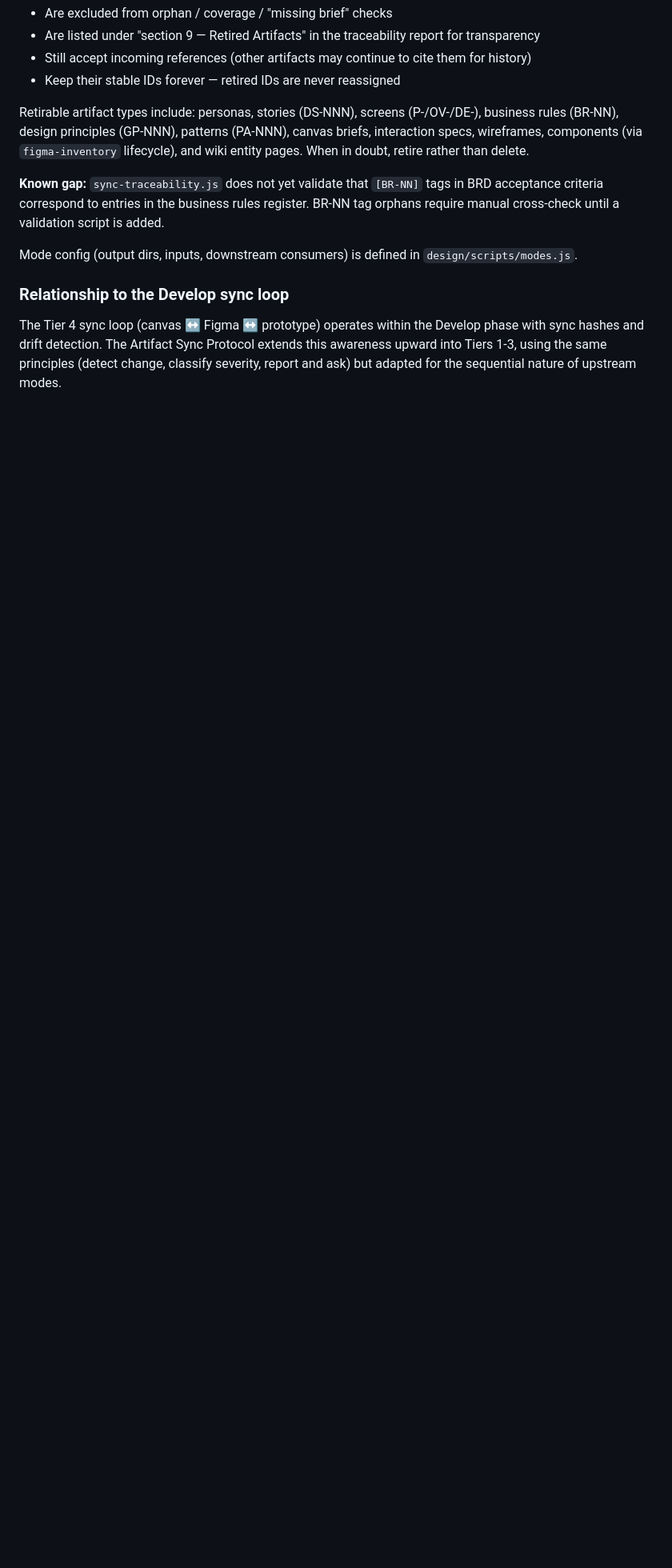
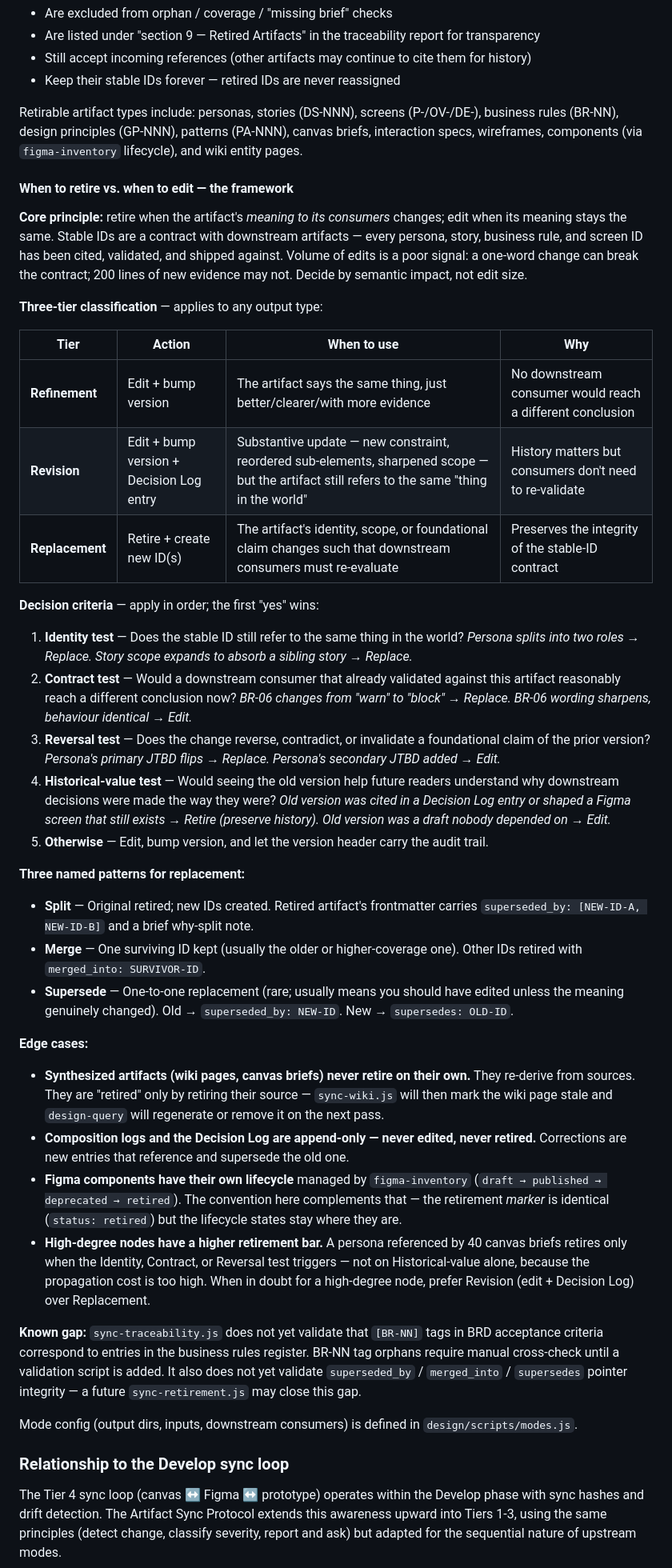
Before and after one commit to joelling/ai-design-infrastructure, a Markdown page: design/process/README.md, the part around the change. Shown at 80% size. GitHub-like rendering; blank space fills up the shorter version.

Commit message:
Add edit-vs-retire decision framework to retirement convention
Extends "Retirement status convention" in design/process/README.md with:
- Core principle: retire when meaning to consumers changes; edit when it stays
  the same. Volume of edits is not the signal.
- Three-tier classification: Refinement (edit + bump), Revision (edit + bump
  + Decision Log entry), Replacement (retire + new ID).
- Four ordered decision tests: Identity → Contract → Reversal →
  Historical-value. First "yes" wins.
- Three named replacement patterns: Split (superseded_by: [A, B]),
  Merge (merged_into: SURVIVOR), Supersede (1:1 supersedes/superseded_by).
- Edge cases: synthesized artifacts (wiki, canvas) never retire on their own;
  Decision Log and composition logs are append-only; figma-inventory
  lifecycle is complementary; high-degree nodes prefer Revision over
  Replacement when only Historical-value triggers.
- Notes a future sync-retirement.js to validate pointer integrity.

CLAUDE.md "Retire, don't delete" rule split into two: the retirement marker
contract, and the edit-vs-replace decision rule pointing at the framework.

```diff
--- a/design/process/README.md
+++ b/design/process/README.md
@@ -245,9 +245,42 @@ Artifacts can be retired without being deleted — retirement preserves history,
 - Still accept incoming references (other artifacts may continue to cite them for history)
 - Keep their stable IDs forever — retired IDs are never reassigned
 
-Retirable artifact types include: personas, stories (DS-NNN), screens (P-/OV-/DE-), business rules (BR-NN), design principles (GP-NNN), patterns (PA-NNN), canvas briefs, interaction specs, wireframes, components (via `figma-inventory` lifecycle), and wiki entity pages. When in doubt, retire rather than delete.
+Retirable artifact types include: personas, stories (DS-NNN), screens (P-/OV-/DE-), business rules (BR-NN), design principles (GP-NNN), patterns (PA-NNN), canvas briefs, interaction specs, wireframes, components (via `figma-inventory` lifecycle), and wiki entity pages.
 
-**Known gap:** `sync-traceability.js` does not yet validate that `[BR-NN]` tags in BRD acceptance criteria correspond to entries in the business rules register. BR-NN tag orphans require manual cross-check until a validation script is added.
+#### When to retire vs. when to edit — the framework
+
+**Core principle:** retire when the artifact's *meaning to its consumers* changes; edit when its meaning stays the same. Stable IDs are a contract with downstream artifacts — every persona, story, business rule, and screen ID has been cited, validated, and shipped against. Volume of edits is a poor signal: a one-word change can break the contract; 200 lines of new evidence may not. Decide by semantic impact, not edit size.
+
+**Three-tier classification** — applies to any output type:
+
+| Tier | Action | When to use | Why |
+|---|---|---|---|
+| **Refinement** | Edit + bump version | The artifact says the same thing, just better/clearer/with more evidence | No downstream consumer would reach a different conclusion |
+| **Revision** | Edit + bump version + Decision Log entry | Substantive update — new constraint, reordered sub-elements, sharpened scope — but the artifact still refers to the same "thing in the world" | History matters but consumers don't need to re-validate |
+| **Replacement** | Retire + create new ID(s) | The artifact's identity, scope, or foundational claim changes such that downstream consumers must re-evaluate | Preserves the integrity of the stable-ID contract |
+
+**Decision criteria** — apply in order; the first "yes" wins:
+
+1. **Identity test** — Does the stable ID still refer to the same thing in the world? *Persona splits into two roles → Replace. Story scope expands to absorb a sibling story → Replace.*
+2. **Contract test** — Would a downstream consumer that already validated against this artifact reasonably reach a different conclusion now? *BR-06 changes from "warn" to "block" → Replace. BR-06 wording sharpens, behaviour identical → Edit.*
+3. **Reversal test** — Does the change reverse, contradict, or invalidate a foundational claim of the prior version? *Persona's primary JTBD flips → Replace. Persona's secondary JTBD added → Edit.*
+4. **Historical-value test** — Would seeing the old version help future readers understand why downstream decisions were made the way they were? *Old version was cited in a Decision Log entry or shaped a Figma screen that still exists → Retire (preserve history). Old version was a draft nobody depended on → Edit.*
+5. **Otherwise** — Edit, bump version, and let the version header carry the audit trail.
+
+**Three named patterns for replacement:**
+
+- **Split** — Original retired; new IDs created. Retired artifact's frontmatter carries `superseded_by: [NEW-ID-A, NEW-ID-B]` and a brief why-split note.
+- **Merge** — One surviving ID kept (usually the older or higher-coverage one). Other IDs retired with `merged_into: SURVIVOR-ID`.
+- **Supersede** — One-to-one replacement (rare; usually means you should have edited unless the meaning genuinely changed). Old → `superseded_by: NEW-ID`. New → `supersedes: OLD-ID`.
+
+**Edge cases:**
+
+- **Synthesized artifacts (wiki pages, canvas briefs) never retire on their own.** They re-derive from sources. They are "retired" only by retiring their source — `sync-wiki.js` will then mark the wiki page stale and `design-query` will regenerate or remove it on the next pass.
+- **Composition logs and the Decision Log are append-only — never edited, never retired.** Corrections are new entries that reference and supersede the old one.
+- **Figma components have their own lifecycle** managed by `figma-inventory` (`draft → published → deprecated → retired`). The convention here complements that — the retirement *marker* is identical (`status: retired`) but the lifecycle states stay where they are.
+- **High-degree nodes have a higher retirement bar.** A persona referenced by 40 canvas briefs retires only when the Identity, Contract, or Reversal test triggers — not on Historical-value alone, because the propagation cost is too high. When in doubt for a high-degree node, prefer Revision (edit + Decision Log) over Replacement.
+
+**Known gap:** `sync-traceability.js` does not yet validate that `[BR-NN]` tags in BRD acceptance criteria correspond to entries in the business rules register. BR-NN tag orphans require manual cross-check until a validation script is added. It also does not yet validate `superseded_by` / `merged_into` / `supersedes` pointer integrity — a future `sync-retirement.js` may close this gap.
 
 Mode config (output dirs, inputs, downstream consumers) is defined in `design/scripts/modes.js`.
 
```
Also changed, not shown: CLAUDE.md (+2 -1 lines).
